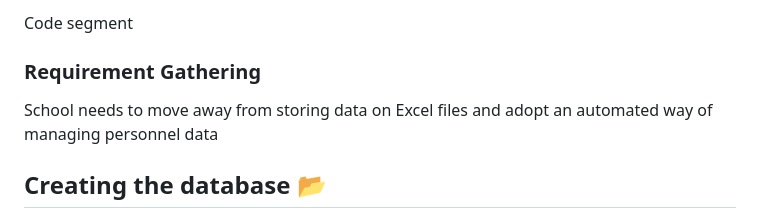
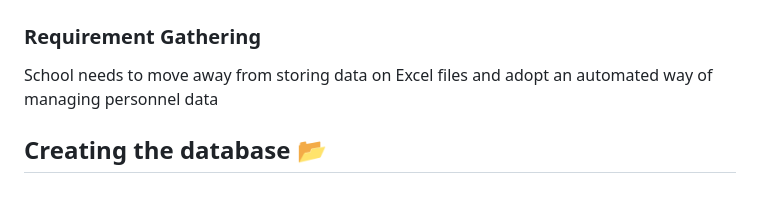
Before and after one commit to JoshuaOlubori/chief-cornerstone-high-school-db-app, a Markdown page: README.md, the part around the change printed below. Rendered like a GitHub page.

```diff
--- a/README.md
+++ b/README.md
@@ -59,6 +58,6 @@ badge&message=Jinja&color=B41717&logo=Jinja&logoColor=FFFFFF&label=)
 
-Code segment
 <a name="requirement"/>
+
 ### Requirement Gathering
 
 School needs to move away from storing data on Excel files and adopt an automated way of managing personnel data
```
Also changed, not shown: other parts of README.md (+9 -10 lines).
